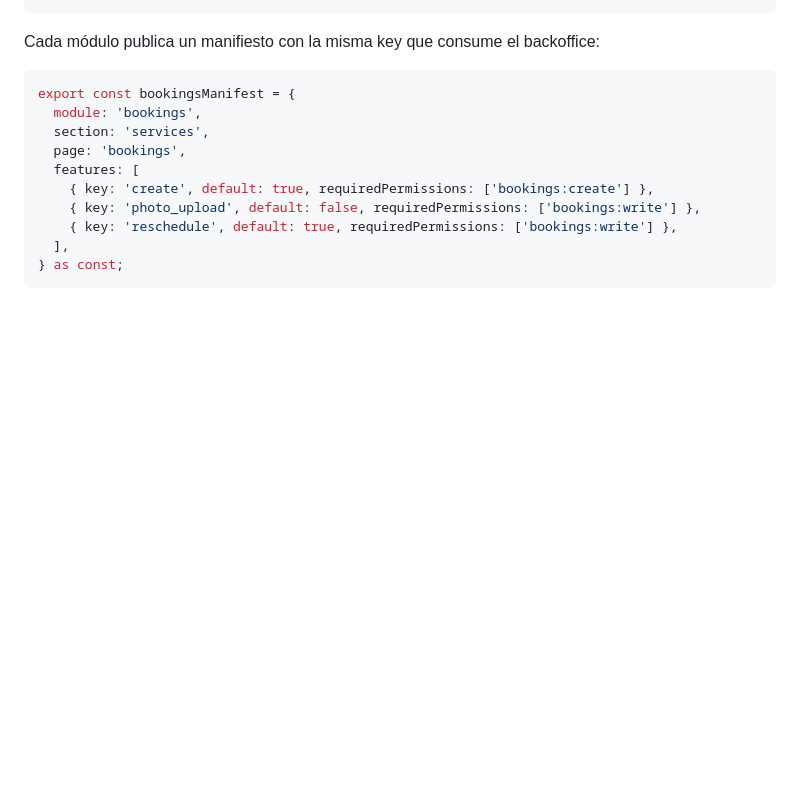
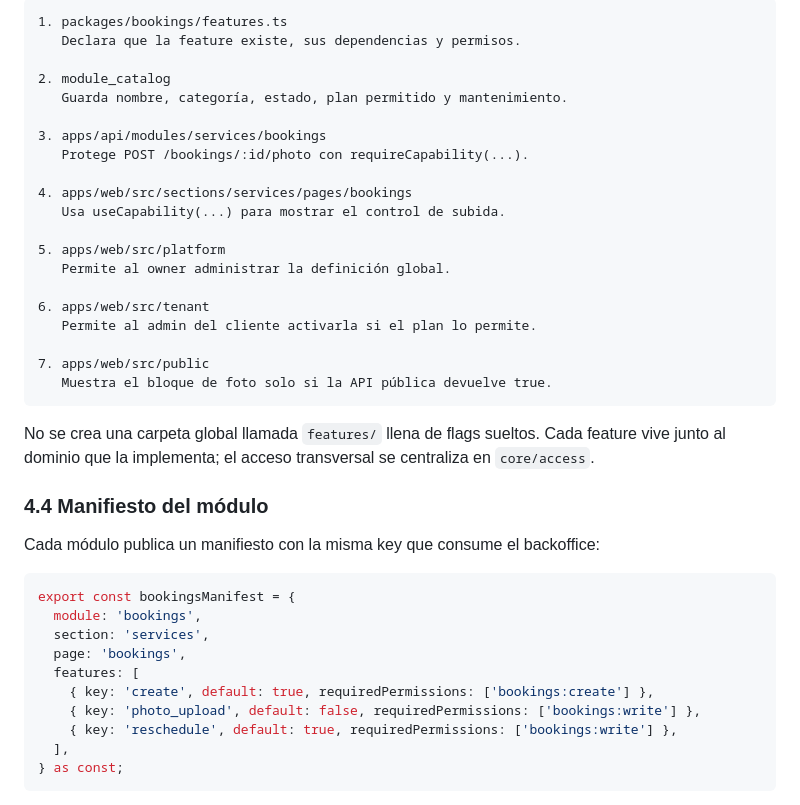
Before and after one commit to aurea-io/aurea-pages-template, a Markdown page: docs/tecnico/modulos-dinamicos.md, the part around one of its changes. Drawn GitHub-style; blank space fills up the shorter version.

````diff
--- a/docs/tecnico/modulos-dinamicos.md
+++ b/docs/tecnico/modulos-dinamicos.md
@@ -127,3 +192,29 @@ apps/
+```text
+1. packages/bookings/features.ts
+   Declara que la feature existe, sus dependencias y permisos.
+
+2. module_catalog
+   Guarda nombre, categoría, estado, plan permitido y mantenimiento.
+
+3. apps/api/modules/services/bookings
+   Protege POST /bookings/:id/photo con requireCapability(...).
+
+4. apps/web/src/sections/services/pages/bookings
+   Usa useCapability(...) para mostrar el control de subida.
+
+5. apps/web/src/platform
+   Permite al owner administrar la definición global.
+
+6. apps/web/src/tenant
+   Permite al admin del cliente activarla si el plan lo permite.
+
+7. apps/web/src/public
+   Muestra el bloque de foto solo si la API pública devuelve true.
+```
+
+No se crea una carpeta global llamada `features/` llena de flags sueltos. Cada feature vive junto al dominio que la implementa; el acceso transversal se centraliza en `core/access`.
+
+### 4.4 Manifiesto del módulo
 
 Cada módulo publica un manifiesto con la misma key que consume el backoffice:
 
````
Also changed, not shown: other parts of docs/tecnico/modulos-dinamicos.md (+93 -28 lines).
